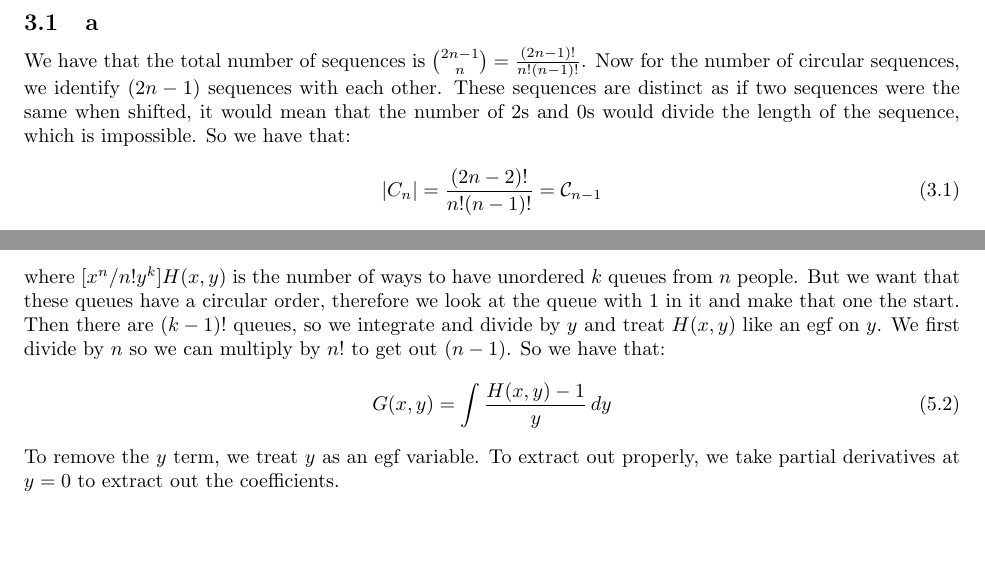
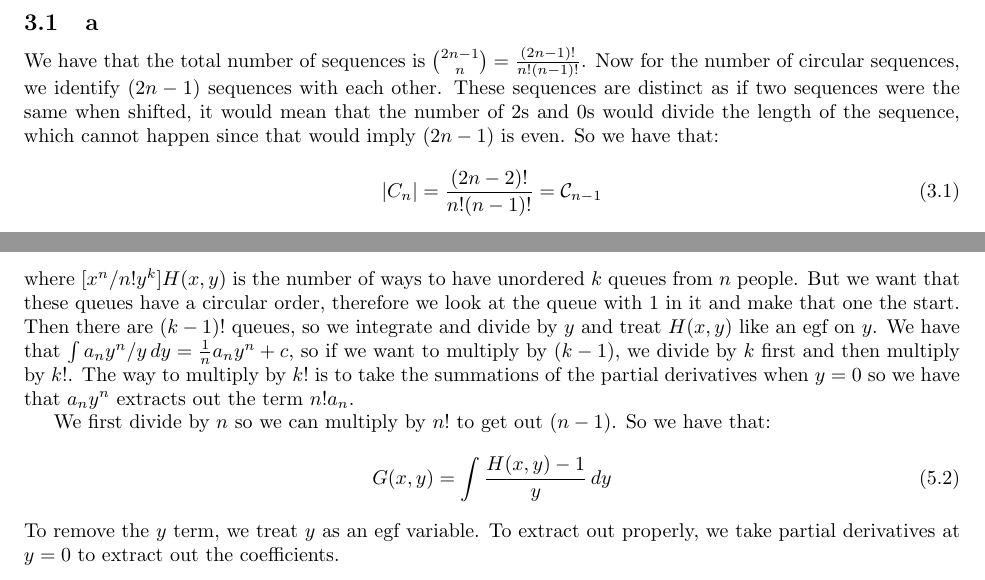
Before and after one commit to ErickLuu/Honours-Project-Notes, a LaTeX problem sheet (Notes/Combinatorics/Final Exam.tex): two parts of pages 4 and 6 of 18, joined at a grey line, cut so that both start at the same text, the shorter picture padded with empty space. Compiled offline with pdfLaTeX.

Commit message:
txs auto checkin

```diff
--- a/Notes/Combinatorics/Final Exam.tex
+++ b/Notes/Combinatorics/Final Exam.tex
@@ -140,7 +140,7 @@ as $\binom{1^n + n - 1}{n} = \binom{n}{n} = 1$.
 
 \section{Question 3}
 \subsection{a}
-We have that the total number of sequences is $\binom{2n-1}{n}= \frac{(2n -1 )!}{n! (n - 1)!}$. Now for the number of circular sequences, we identify $(2n - 1)$ sequences with each other. These sequences are distinct as if two sequences were the same when shifted, it would mean that the number of $2$s and $0$s would divide the length of the sequence, which is impossible. So we have that:
+We have that the total number of sequences is $\binom{2n-1}{n}= \frac{(2n -1 )!}{n! (n - 1)!}$. Now for the number of circular sequences, we identify $(2n - 1)$ sequences with each other. These sequences are distinct as if two sequences were the same when shifted, it would mean that the number of $2$s and $0$s would divide the length of the sequence, which cannot happen since that would imply $(2n-1)$ is even. So we have that:
 \begin{equation}
 	|C_n| = \frac{(2n - 2)!}{n!(n - 1)!} = \mathcal{C}_{n - 1}
 \end{equation}
@@ -206,7 +206,9 @@ Then the hand enumerator
 \begin{equation}
 	H(x,y) = e^{y D(x)} = \exp\left( \frac{yx}{1-x}\right).
 \end{equation}
-where $[x^n/n! y^k] H(x,y)$ is the number of ways to have unordered $k$ queues from $n$ people. But we want that these queues have a circular order, therefore we look at the queue with $1$ in it and make that one the start. Then there are $(k - 1)!$ queues, so we integrate and divide by $y$ and treat $H(x, y)$ like an egf on $y$. We first divide by $n$ so we can multiply by $n!$ to get out $(n - 1)$. So we have that:
+where $[x^n/n! y^k] H(x,y)$ is the number of ways to have unordered $k$ queues from $n$ people. But we want that these queues have a circular order, therefore we look at the queue with $1$ in it and make that one the start. Then there are $(k - 1)!$ queues, so we integrate and divide by $y$ and treat $H(x, y)$ like an egf on $y$. We have that $\int a_n y^n/y \, dy = \frac{1}{n} a_n y^n + c$, so if we want to multiply by $(k - 1)$, we divide by $k$ first and then multiply by $k!$. The way to multiply by $k!$ is to take the summations of the partial derivatives when $y = 0$ so we have that $a_n y^n$ extracts out the term $n! a_n$.
+
+We first divide by $n$ so we can multiply by $n!$ to get out $(n - 1)$. So we have that:
 \begin{equation}
 	G(x,y) = \int \frac{H(x, y) - 1}{y} \, dy
 \end{equation}
```
Also changed, not shown: Notes/Combinatorics/Final Exam.tex (4 more changed lines).
